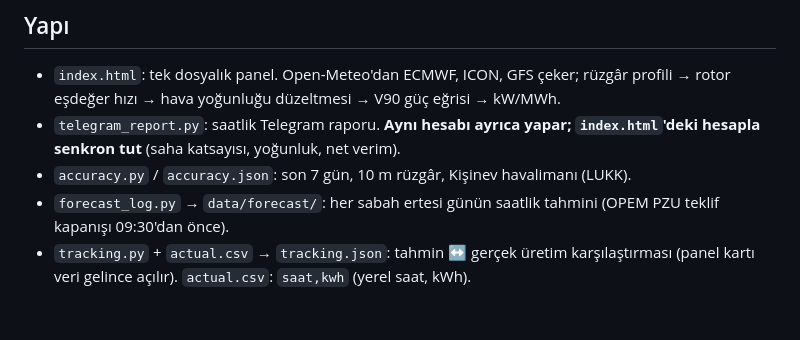
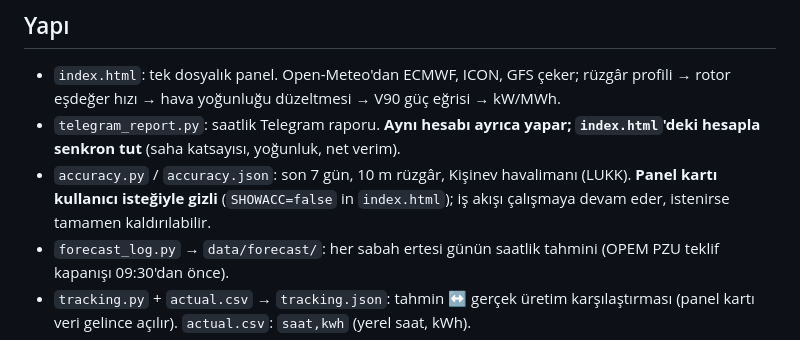
Before and after one commit to sonbayofis-spec/ecosolaris-panel, a Markdown page: CLAUDE.md, the part around the change. GitHub-like rendering; blank space fills up the shorter version.

Commit message:
CLAUDE.md: havalimanı kartının gizlendiğini not et
Co-Authored-By: Claude Sonnet 5.5 <noreply@anthropic.com>

```diff
--- a/CLAUDE.md
+++ b/CLAUDE.md
@@ -12,7 +12,7 @@ Canlı: https://sonbayofis-spec.github.io/ecosolaris-panel/ · Depo: github.com/
 ## Yapı
 - `index.html`: tek dosyalık panel. Open-Meteo'dan ECMWF, ICON, GFS çeker; rüzgâr profili → rotor eşdeğer hızı → hava yoğunluğu düzeltmesi → V90 güç eğrisi → kW/MWh.
 - `telegram_report.py`: saatlik Telegram raporu. **Aynı hesabı ayrıca yapar; `index.html`'deki hesapla senkron tut** (saha katsayısı, yoğunluk, net verim).
-- `accuracy.py` / `accuracy.json`: son 7 gün, 10 m rüzgâr, Kişinev havalimanı (LUKK).
+- `accuracy.py` / `accuracy.json`: son 7 gün, 10 m rüzgâr, Kişinev havalimanı (LUKK). **Panel kartı kullanıcı isteğiyle gizli** (`SHOWACC=false` in `index.html`); iş akışı çalışmaya devam eder, istenirse tamamen kaldırılabilir.
 - `forecast_log.py` → `data/forecast/`: her sabah ertesi günün saatlik tahmini (OPEM PZU teklif kapanışı 09:30'dan önce).
 - `tracking.py` + `actual.csv` → `tracking.json`: tahmin ↔ gerçek üretim karşılaştırması (panel kartı veri gelince açılır). `actual.csv`: `saat,kwh` (yerel saat, kWh).
 - `.github/workflows/`: `takip.yml` (06:15 UTC), `telegram.yml` (saatlik), `accuracy.yml`, `keepalive.yml`. Telegram anahtarları GitHub Secrets'ta.
```
